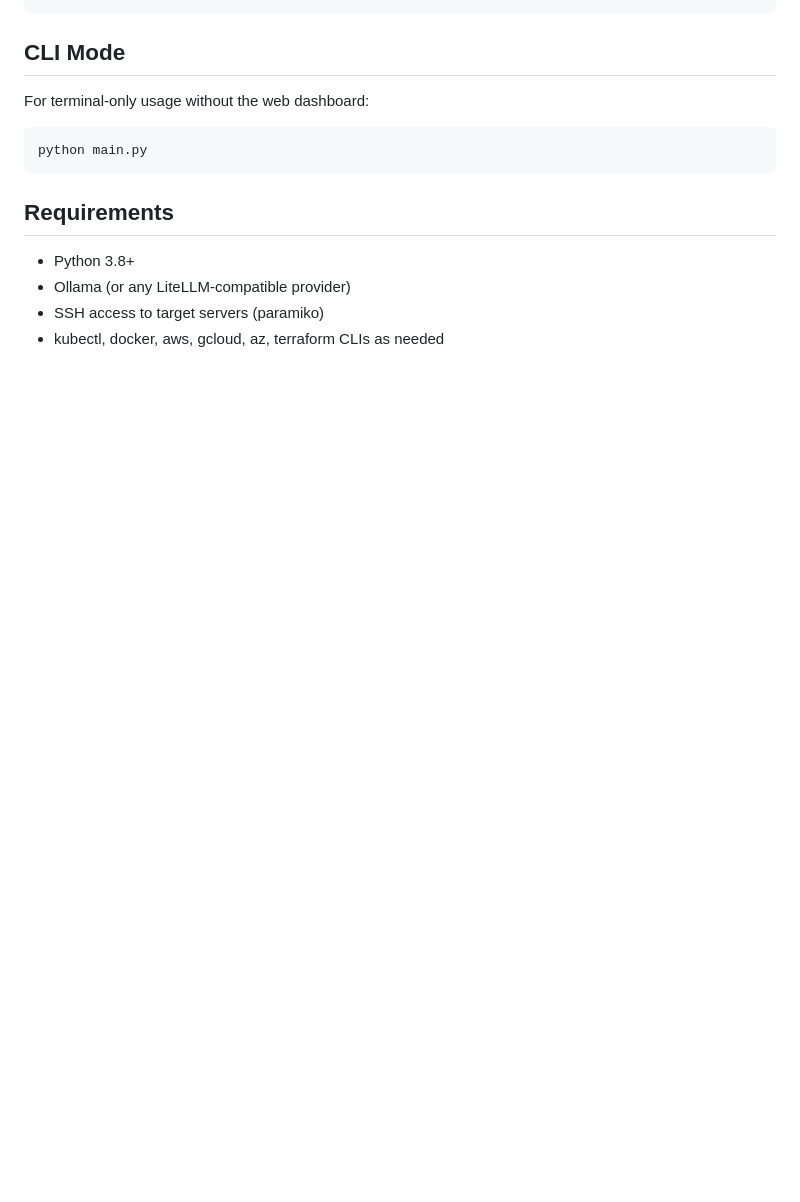
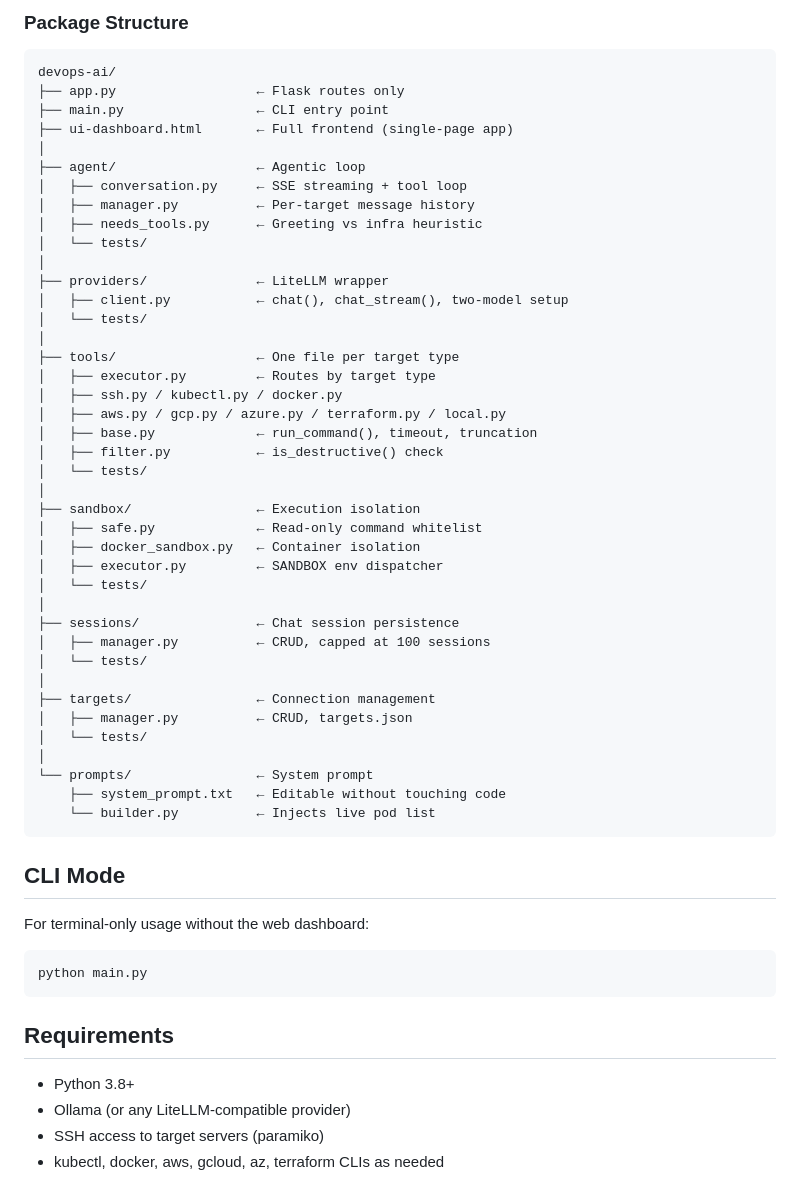
Before and after one commit to gkhandale-aziro/devops-ai, a Markdown page: README.md, the part around one of its changes. GitHub-like rendering; blank space fills up the shorter version.

Commit message:
docs: update architecture diagram to reflect modular package structure

````diff
--- a/README.md
+++ b/README.md
@@ -145,3 +173,46 @@ General question? (hi, what is X, explain Y)
+### Package Structure
+
+```
+devops-ai/
+├── app.py                  ← Flask routes only
+├── main.py                 ← CLI entry point
+├── ui-dashboard.html       ← Full frontend (single-page app)
+│
+├── agent/                  ← Agentic loop
+│   ├── conversation.py     ← SSE streaming + tool loop
+│   ├── manager.py          ← Per-target message history
+│   ├── needs_tools.py      ← Greeting vs infra heuristic
+│   └── tests/
+│
+├── providers/              ← LiteLLM wrapper
+│   ├── client.py           ← chat(), chat_stream(), two-model setup
+│   └── tests/
+│
+├── tools/                  ← One file per target type
+│   ├── executor.py         ← Routes by target type
+│   ├── ssh.py / kubectl.py / docker.py
+│   ├── aws.py / gcp.py / azure.py / terraform.py / local.py
+│   ├── base.py             ← run_command(), timeout, truncation
+│   ├── filter.py           ← is_destructive() check
+│   └── tests/
+│
+├── sandbox/                ← Execution isolation
+│   ├── safe.py             ← Read-only command whitelist
+│   ├── docker_sandbox.py   ← Container isolation
+│   ├── executor.py         ← SANDBOX env dispatcher
+│   └── tests/
+│
+├── sessions/               ← Chat session persistence
+│   ├── manager.py          ← CRUD, capped at 100 sessions
+│   └── tests/
+│
+├── targets/                ← Connection management
+│   ├── manager.py          ← CRUD, targets.json
+│   └── tests/
+│
+└── prompts/                ← System prompt
+    ├── system_prompt.txt   ← Editable without touching code
+    └── builder.py          ← Injects live pod list
 ```
 
 ## CLI Mode
````
Also changed, not shown: other parts of README.md (+70 -42 lines).
